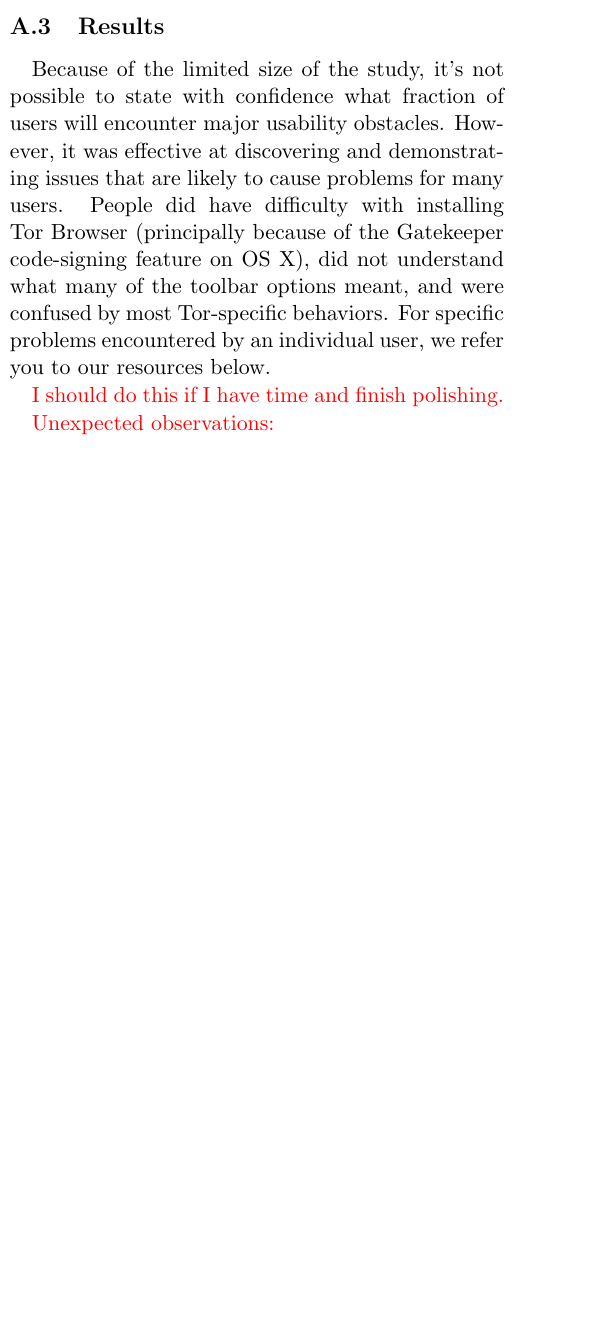
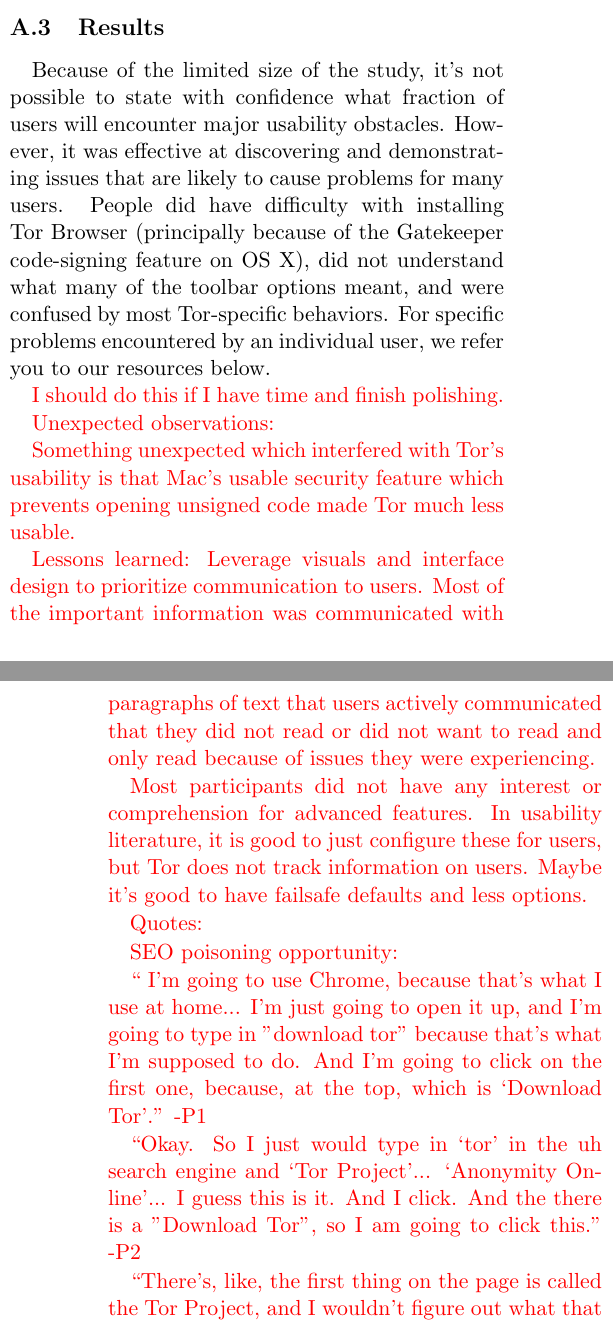
Before and after one commit to lindanlee/HOTPETS2015-paper, a LaTeX paper (cs261n-paper/paper.tex): part of one column of page 8 of 10 before the commit and two parts of the columns of pages 8 and 9 of 11 after it, the two joined at a grey line, cut so that both start at the same text, the shorter picture padded with empty space. Compiled offline with pdfLaTeX.

Commit message:
put in quotes

```diff
--- a/cs261n-paper/paper.tex
+++ b/cs261n-paper/paper.tex
@@ -583,6 +583,30 @@
 
 Unexpected observations:
 
+Something unexpected which interfered with Tor's usability is that Mac's usable
+security feature which prevents opening unsigned code made Tor much less usable.
+
 Lessons learned:
+Leverage visuals and interface design to prioritize communication to users. Most of the
+important information was communicated with paragraphs of text that users actively
+communicated that they did not read or did not want to read and only read because of
+issues they were experiencing.
+
+Most participants did not have any interest or comprehension for advanced features.
+In usability literature, it is good to just configure these for users, but Tor does not track
+information on users. Maybe it's good to have failsafe defaults and less options.
 
 Quotes:
+
+SEO poisoning opportunity:
+
+`` I'm going to use Chrome, because that's what I use at home...
+I'm just going to open it up, and I'm going to type in "download tor" because
+that's what I'm supposed to do. And I'm going to click on the first one, because,
+at the top, which is `Download Tor'.'' -P1
+
+``Okay. So I just would type in `tor' in the uh search engine and `Tor Project'...
+`Anonymity Online'... I guess this is it. And I click. And the there is a "Download Tor",
+so I am going to click this.'' -P2
+
+``There's, like, the first thing on the page is called the Tor Project, and I wouldn't figure out what that is,
@@ -588,0 +635 @@
+`` `The app has been modified...', blah blah blah... Oh, this is annoying. I would maybe normally stop now.'' -P1
```
Also changed, not shown: cs261n-paper/paper.tex (43 more changed lines).
